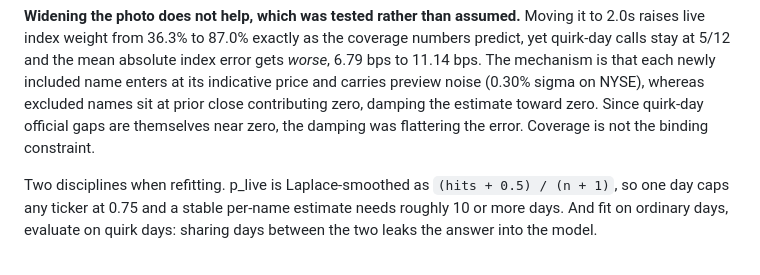
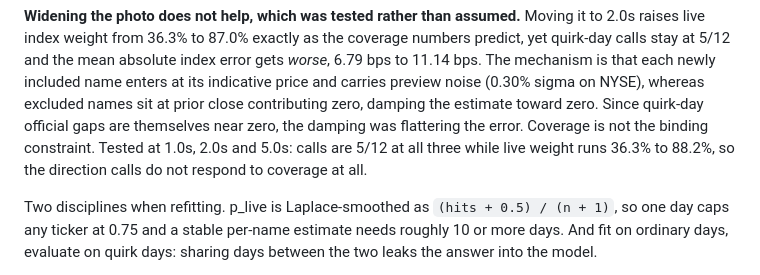
Before and after one commit to tr4m0ryp/SOQrates-polymarket-sp500-predictor, a Markdown page: docs/context/05-replica.md, the part around the change. Drawn GitHub-style.

```diff
--- a/docs/context/05-replica.md
+++ b/docs/context/05-replica.md
@@ -64,7 +64,9 @@ that each newly included name enters at its indicative price and carries
 preview noise (0.30% sigma on NYSE), whereas excluded names sit at prior
 close contributing zero, damping the estimate toward zero. Since quirk-day
 official gaps are themselves near zero, the damping was flattering the error.
-Coverage is not the binding constraint.
+Coverage is not the binding constraint. Tested at 1.0s, 2.0s and 5.0s:
+calls are 5/12 at all three while live weight runs 36.3% to 88.2%, so the
+direction calls do not respond to coverage at all.
 
 Two disciplines when refitting. p_live is Laplace-smoothed as
 `(hits + 0.5) / (n + 1)`, so one day caps any ticker at 0.75 and a stable
```
Also changed, not shown: research/complete-missing-gaps-spx-open.md (+8 -0 lines).
